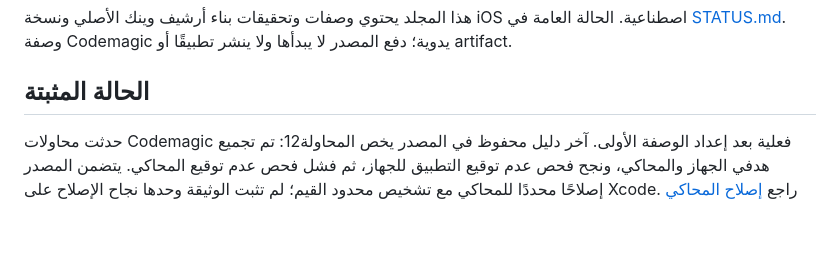
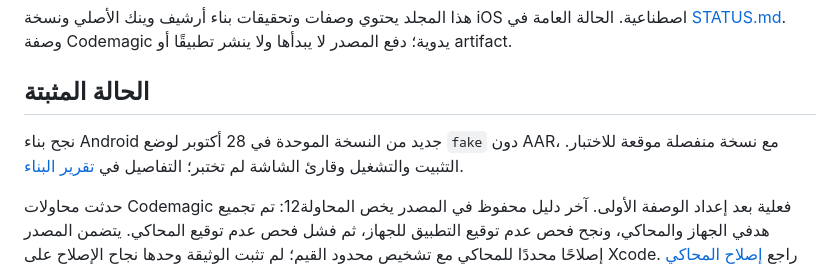
Before and after one commit to dukkanai/wainak, a Markdown page: ci/README.md, the part around the change. Drawn GitHub-style; blank space fills up the shorter version.

Commit message:
Record Android development build and device acceptance limits (#3)
Co-authored-by: dukkanai <255427171+dukkanai@users.noreply.github.com>

```diff
--- a/ci/README.md
+++ b/ci/README.md
@@ -3,6 +3,8 @@
 هذا المجلد يحتوي وصفات وتحقيقات بناء أرشيف وينك الأصلي ونسخة iOS اصطناعية. الحالة العامة في [STATUS.md](../docs/STATUS.md). وصفة Codemagic يدوية؛ دفع المصدر لا يبدأها ولا ينشر تطبيقًا أو artifact.
 
 ## الحالة المثبتة
+
+نجح بناء Android جديد من النسخة الموحدة في 28 أكتوبر لوضع `fake` دون AAR، مع نسخة منفصلة موقعة للاختبار. التثبيت والتشغيل وقارئ الشاشة لم تختبر؛ التفاصيل في [تقرير البناء](../docs/ci/android-build-20261028.md).
 
 حدثت محاولات Codemagic فعلية بعد إعداد الوصفة الأولى. آخر دليل محفوظ في المصدر يخص المحاولة12: تم تجميع هدفي الجهاز والمحاكي، ونجح فحص عدم توقيع التطبيق للجهاز، ثم فشل فحص عدم توقيع المحاكي. يتضمن المصدر إصلاحًا محددًا للمحاكي مع تشخيص محدود القيم؛ لم تثبت الوثيقة وحدها نجاح الإصلاح على Xcode. راجع [إصلاح المحاكي وحدوده](../docs/ci/simulator-unsigned-linker.md).
 
```
Also changed, not shown: docs/STATUS.md (+3 -1 lines), docs/ci/android-build-20261028.md (added, +43 -0 lines).
